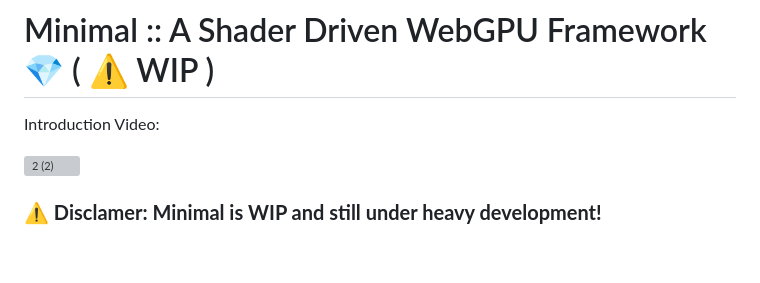
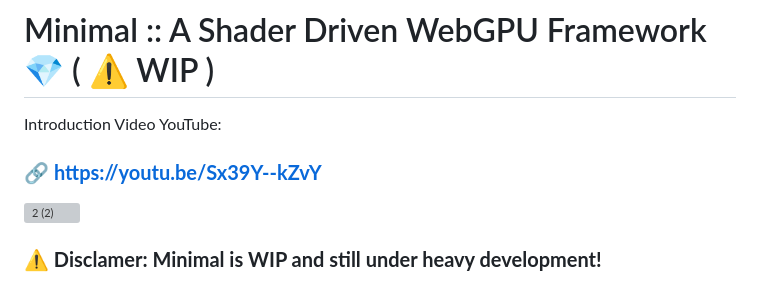
Before and after one commit to visionary-3d/minimal, a Markdown page: README.md, the part around the change. Rendered like a GitHub page; blank space fills up the shorter version; grey boxes are pictures that could not be loaded.

```diff
--- a/README.md
+++ b/README.md
@@ -1,6 +1,8 @@
 # Minimal :: A Shader Driven WebGPU Framework 💎 ( ⚠ WIP )
 
-Introduction Video:
+Introduction Video YouTube:
+
+### 🔗 **https://youtu.be/Sx39Y--kZvY**
 
 [![2 (2)](https://github.com/user-attachments/assets/36ca15d5-8fe5-4f5b-aed7-c0b9ec44e82e)](https://youtu.be/Sx39Y--kZvY)
 
```
